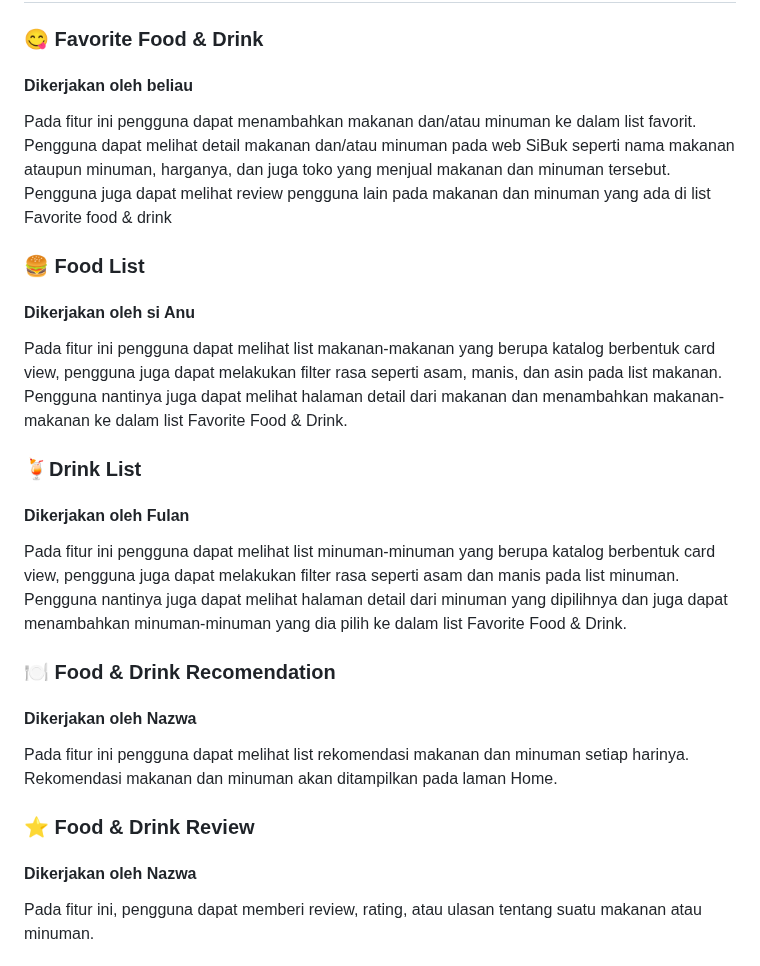
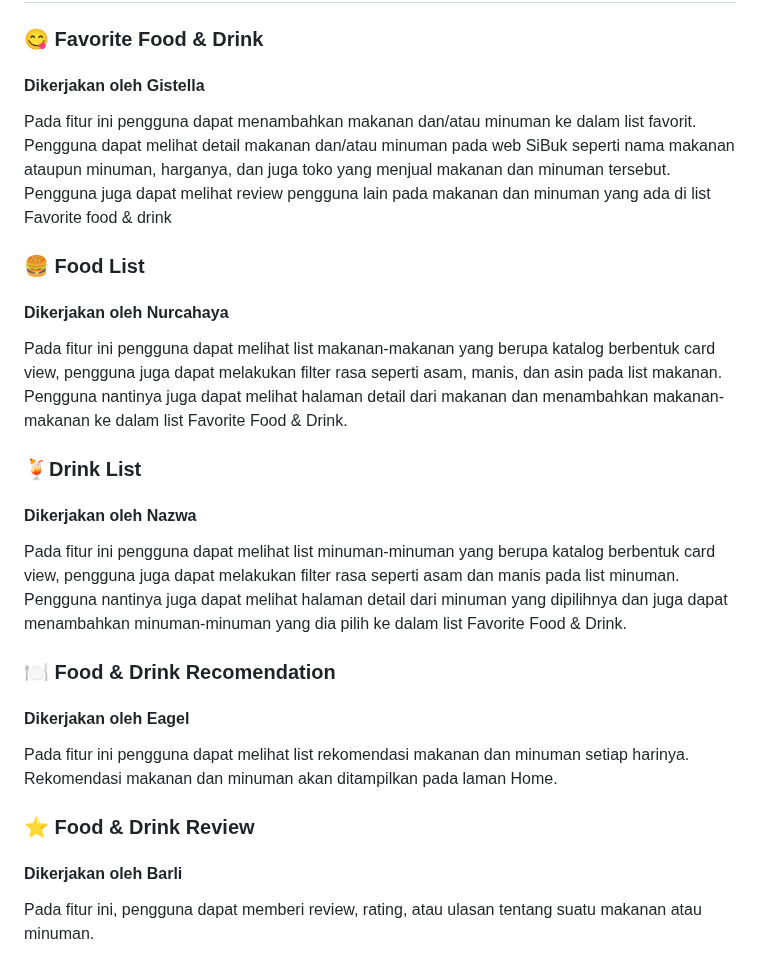
Before and after one commit to A01-PBP-2023/SiBuk, a Markdown page: README.md, the part around the change. GitHub-like rendering.

```diff
--- a/README.md
+++ b/README.md
@@ -26,23 +26,23 @@ Pengguna dapat memberikan ulasan dan rating setelah berbuka sesuai dengan menu y
 
 ## 📃 Daftar Modul
 ### 😋 Favorite Food & Drink
-#### Dikerjakan oleh beliau
+#### Dikerjakan oleh Gistella
 Pada fitur ini pengguna dapat menambahkan makanan dan/atau minuman ke dalam list favorit. Pengguna dapat melihat detail makanan dan/atau minuman pada web SiBuk seperti nama makanan ataupun minuman, harganya, dan juga toko yang menjual makanan dan minuman tersebut. Pengguna juga dapat melihat review pengguna lain pada makanan dan minuman yang ada di list Favorite food & drink
 
 ### 🍔 Food List
-#### Dikerjakan oleh si Anu
+#### Dikerjakan oleh Nurcahaya
 Pada fitur ini pengguna dapat melihat list makanan-makanan yang berupa katalog berbentuk card view, pengguna juga dapat melakukan filter rasa seperti asam, manis, dan asin pada list makanan. Pengguna nantinya juga dapat melihat halaman detail dari makanan dan menambahkan makanan-makanan ke dalam list Favorite Food & Drink.
 
 ### 🍹Drink List
-#### Dikerjakan oleh Fulan <br>
+#### Dikerjakan oleh Nazwa
 Pada fitur ini pengguna dapat melihat list minuman-minuman yang berupa katalog berbentuk card view, pengguna juga dapat melakukan filter rasa seperti asam dan manis pada list minuman. Pengguna nantinya juga dapat melihat halaman detail dari minuman yang dipilihnya dan juga dapat menambahkan minuman-minuman yang dia pilih ke dalam list Favorite Food & Drink.
 
 ### 🍽️ Food & Drink Recomendation
-#### Dikerjakan oleh Nazwa
+#### Dikerjakan oleh Eagel
 Pada fitur ini pengguna dapat melihat list rekomendasi makanan dan minuman setiap harinya. Rekomendasi makanan dan minuman akan ditampilkan pada laman Home.
 
 ### ⭐ Food & Drink Review
-#### Dikerjakan oleh Nazwa
+#### Dikerjakan oleh Barli
 Pada fitur ini, pengguna dapat memberi review, rating, atau ulasan tentang suatu makanan atau minuman.
 
 ## 💾 Dataset
```
